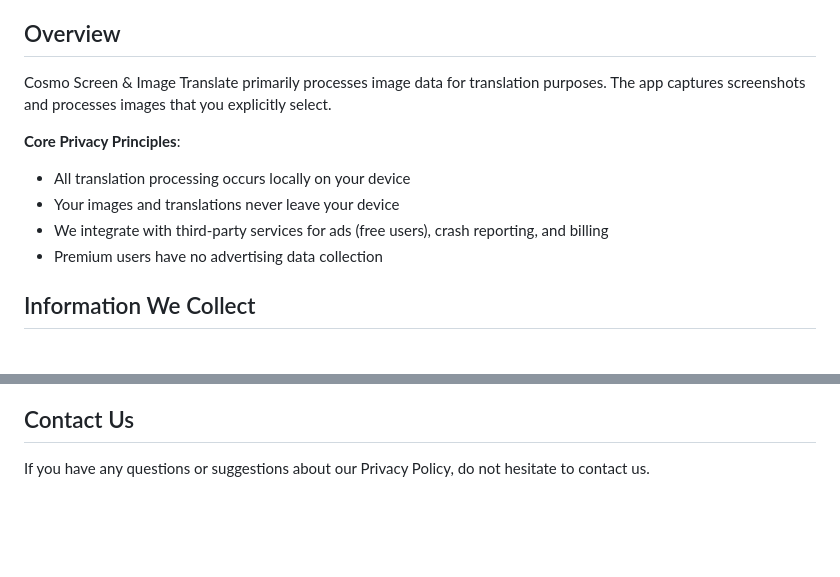
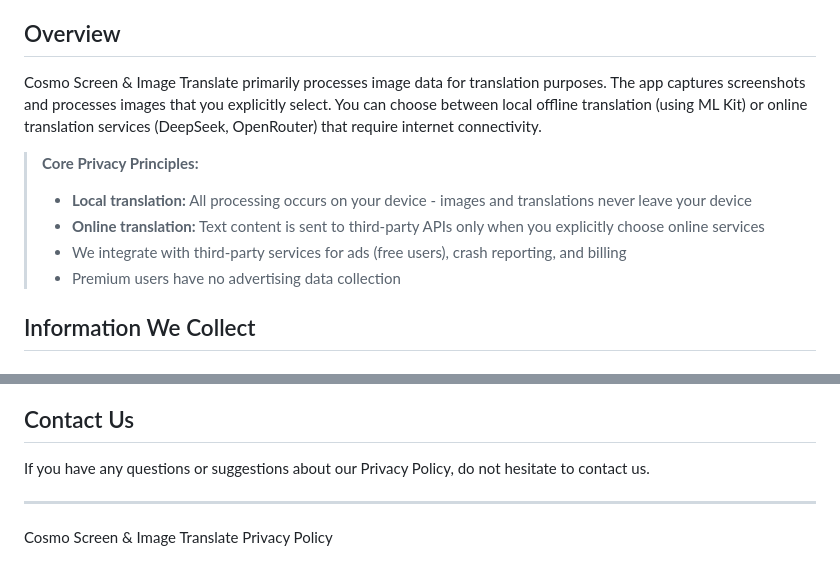
Before and after one commit to cosmomime/Screen-Image-Translate-Privacy-Policy, a Markdown page: README.md, 2 parts joined by grey strips. Rendered like a GitHub page; blank space fills up the shorter version.

```diff
--- a/README.md
+++ b/README.md
@@ -12,13 +12,13 @@ The terms used in this Privacy Policy have the same meanings as in our Terms and
 
 ## Overview
 
-Cosmo Screen & Image Translate primarily processes image data for translation purposes. The app captures screenshots and processes images that you explicitly select.
+Cosmo Screen & Image Translate primarily processes image data for translation purposes. The app captures screenshots and processes images that you explicitly select. You can choose between local offline translation (using ML Kit) or online translation services (DeepSeek, OpenRouter) that require internet connectivity.
 
-**Core Privacy Principles**:
-- All translation processing occurs locally on your device
-- Your images and translations never leave your device
-- We integrate with third-party services for ads (free users), crash reporting, and billing
-- Premium users have no advertising data collection
+> **Core Privacy Principles:**
+> - **Local translation:** All processing occurs on your device - images and translations never leave your device
+> - **Online translation:** Text content is sent to third-party APIs only when you explicitly choose online services
+> - We integrate with third-party services for ads (free users), crash reporting, and billing
+> - Premium users have no advertising data collection
 
 ## Information We Collect
 
@@ -157,3 +207,7 @@ We may update our Privacy Policy from time to time. Thus, you are advised to rev
 ## Contact Us
 
 If you have any questions or suggestions about our Privacy Policy, do not hesitate to contact us.
+
+---
+
+Cosmo Screen & Image Translate Privacy Policy
```
Also changed, not shown: other parts of README.md (+75 -25 lines).
